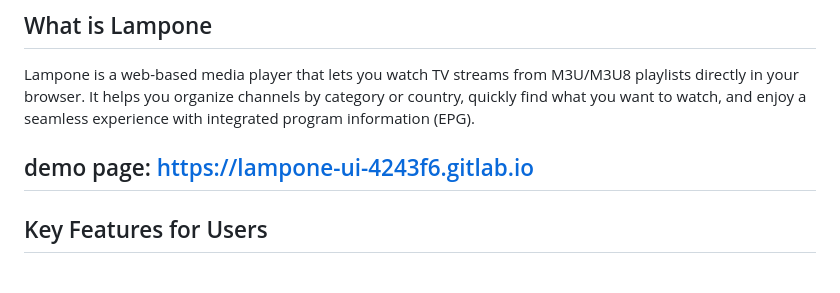
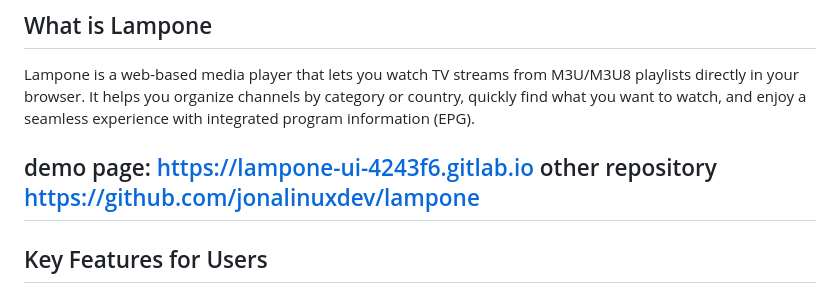
Before and after one commit to jonalinuxdev/lampone, a Markdown page: README.md, the part around the change. Rendered like a GitHub page.

```diff
--- a/README.md
+++ b/README.md
@@ -6,6 +6,7 @@ Lampone is a web-based media player that lets you watch TV streams from M3U/M3U8
 
 
 demo page: https://lampone-ui-4243f6.gitlab.io
+other repository https://github.com/jonalinuxdev/lampone
 ---
 
 ## Key Features for Users
```
